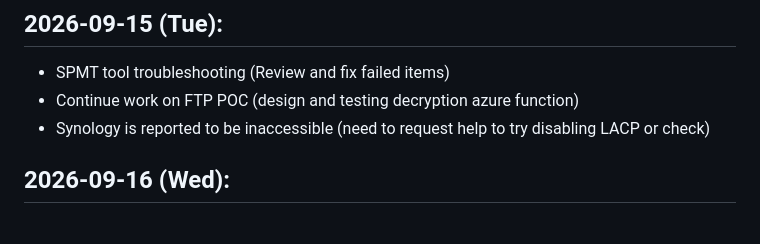
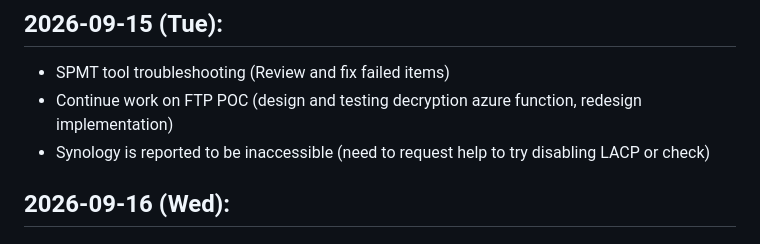
Before and after one commit to komorebidev/time, a Markdown page: 2026/2026-09.md, the part around the change. Rendered like a GitHub page.

Commit message:
update log

```diff
--- a/2026/2026-09.md
+++ b/2026/2026-09.md
@@ -57,7 +57,7 @@
 ## **2026-09-15 (Tue)**:
 
 * SPMT tool troubleshooting (Review and fix failed items)
-* Continue work on FTP POC (design and testing decryption azure function)
+* Continue work on FTP POC (design and testing decryption azure function, redesign implementation)
 * Synology is reported to be inaccessible (need to request help to try disabling LACP or check)
 ## **2026-09-16 (Wed)**:
 ## **2026-09-17 (Thu)**:
```
